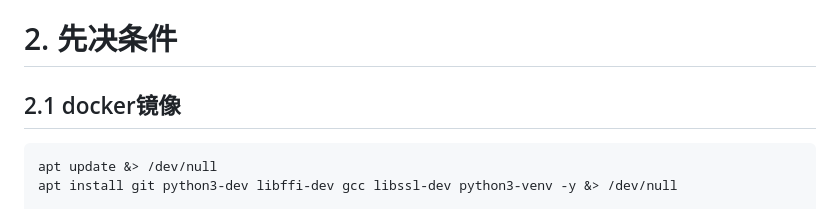
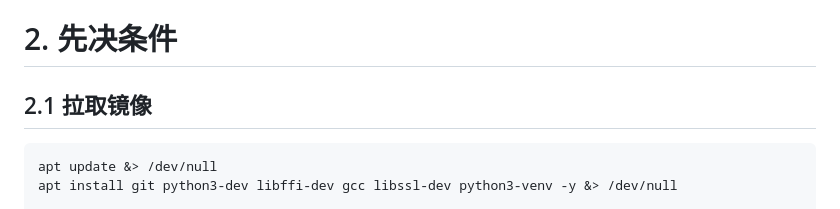
Before and after one commit to cxlj2003/notebook, a Markdown page: docs/云计算相关/快速部署Openstack.md, the part around the change. GitHub-like rendering.

````diff
--- a/docs/云计算相关/快速部署Openstack.md
+++ b/docs/云计算相关/快速部署Openstack.md
@@ -399,7 +399,7 @@ done
 ansible all -m shell -a "bash /opt/baseconfig.sh"
 ```
 # 2. 先决条件
-## 2.1 docker镜像
+## 2.1 拉取镜像
 
 ```
 apt update &> /dev/null
````
